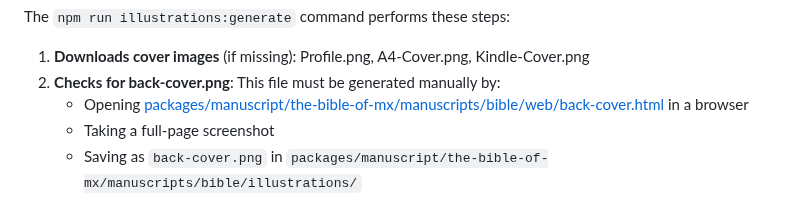
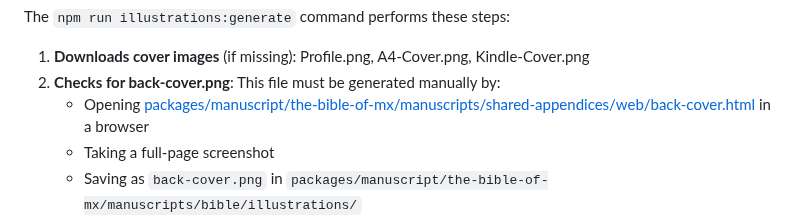
Before and after one commit to ddttom/invisible-users, a Markdown page: CLAUDE.md, the part around one of its changes. Drawn GitHub-style.

Commit message:
Update documentation to reflect web directory move to shared-appendices

```diff
--- a/CLAUDE.md
+++ b/CLAUDE.md
@@ -206,7 +206,7 @@ The `npm run illustrations:generate` command performs these steps:
 
 1. **Downloads cover images** (if missing): Profile.png, A4-Cover.png, Kindle-Cover.png
 2. **Checks for back-cover.png**: This file must be generated manually by:
-   - Opening [packages/manuscript/the-bible-of-mx/manuscripts/bible/web/back-cover.html](packages/manuscript/the-bible-of-mx/manuscripts/bible/web/back-cover.html) in a browser
+   - Opening [packages/manuscript/the-bible-of-mx/manuscripts/shared-appendices/web/back-cover.html](packages/manuscript/the-bible-of-mx/manuscripts/shared-appendices/web/back-cover.html) in a browser
    - Taking a full-page screenshot
    - Saving as `back-cover.png` in `packages/manuscript/the-bible-of-mx/manuscripts/bible/illustrations/`
 3. **Converts SVG to PNG**: All .svg files in manuscripts/bible/illustrations/ are converted to .png using ImageMagick
```
Also changed, not shown: other parts of CLAUDE.md (+1 -1 lines), 2 other files.
